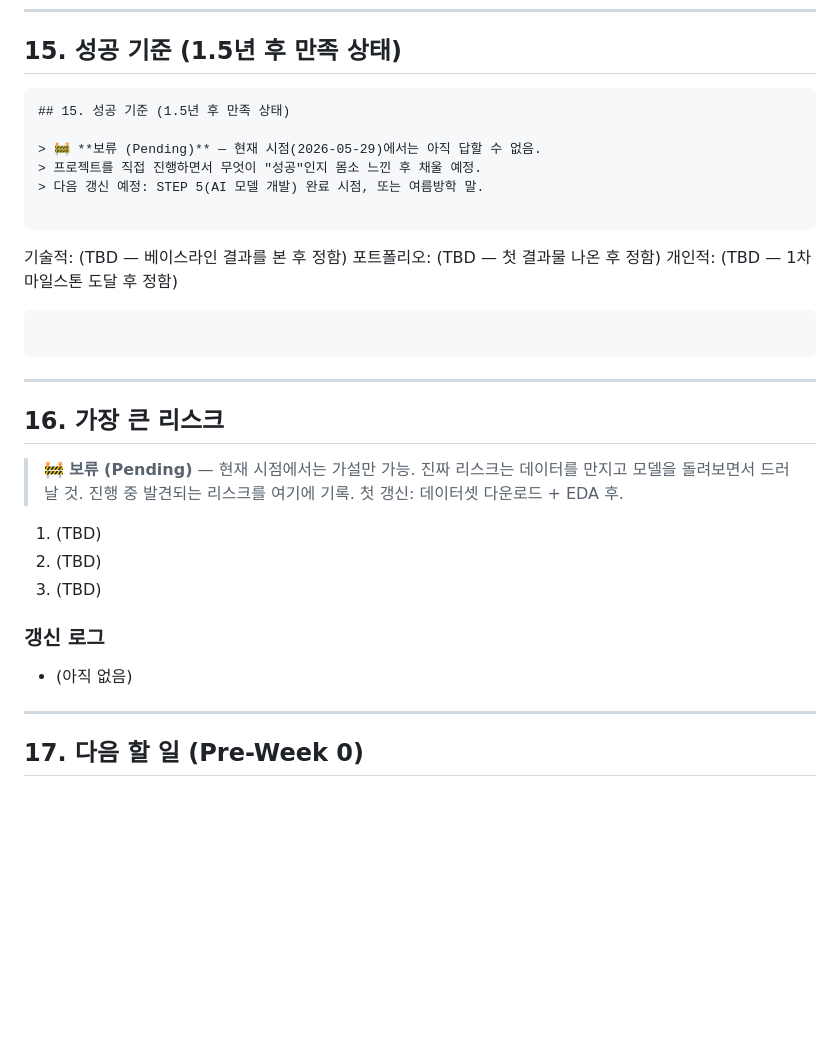
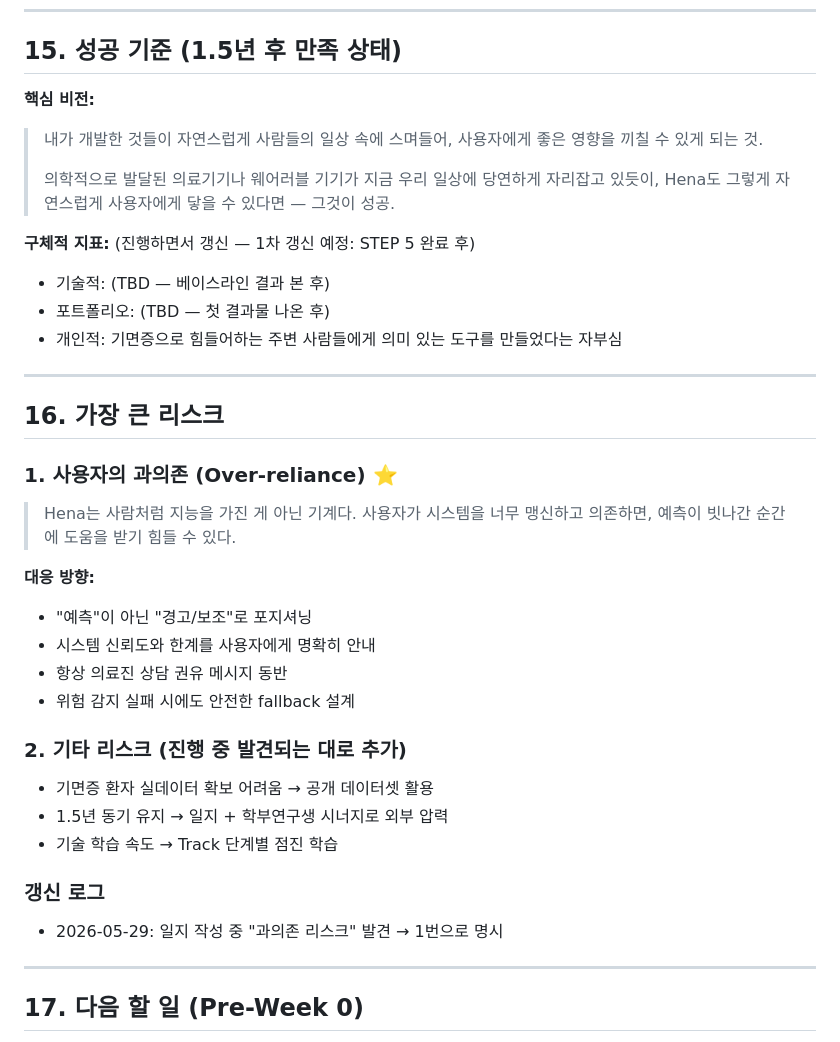
Before and after one commit to hcu1116/hena, a Markdown page: 00_meta/project-identity.md, the part around the change. Drawn GitHub-style; blank space fills up the shorter version.

````diff
--- a/00_meta/project-identity.md
+++ b/00_meta/project-identity.md
@@ -254,35 +254,41 @@
 
 ## 15. 성공 기준 (1.5년 후 만족 상태)
 
-```
-## 15. 성공 기준 (1.5년 후 만족 상태)
+**핵심 비전:**
+> 내가 개발한 것들이 자연스럽게 사람들의 일상 속에 스며들어,
+> 사용자에게 좋은 영향을 끼칠 수 있게 되는 것.
+>
+> 의학적으로 발달된 의료기기나 웨어러블 기기가 지금 우리 일상에
+> 당연하게 자리잡고 있듯이, Hena도 그렇게 자연스럽게 사용자에게
+> 닿을 수 있다면 — 그것이 성공.
 
-> 🚧 **보류 (Pending)** — 현재 시점(2026-05-29)에서는 아직 답할 수 없음.
-> 프로젝트를 직접 진행하면서 무엇이 "성공"인지 몸소 느낀 후 채울 예정.
-> 다음 갱신 예정: STEP 5(AI 모델 개발) 완료 시점, 또는 여름방학 말.
-
-```
-기술적:    (TBD — 베이스라인 결과를 본 후 정함)
-포트폴리오: (TBD — 첫 결과물 나온 후 정함)
-개인적:    (TBD — 1차 마일스톤 도달 후 정함)
-```
-```
+**구체적 지표:** (진행하면서 갱신 — 1차 갱신 예정: STEP 5 완료 후)
+- 기술적: (TBD — 베이스라인 결과 본 후)
+- 포트폴리오: (TBD — 첫 결과물 나온 후)
+- 개인적: 기면증으로 힘들어하는 주변 사람들에게 의미 있는 도구를 만들었다는 자부심
 
 ---
 
 ## 16. 가장 큰 리스크
 
-> 🚧 **보류 (Pending)** — 현재 시점에서는 가설만 가능. 진짜 리스크는 데이터를
-> 만지고 모델을 돌려보면서 드러날 것. 진행 중 발견되는 리스크를 여기에 기록.
-> 첫 갱신: 데이터셋 다운로드 + EDA 후.
+### 1. 사용자의 과의존 (Over-reliance) ⭐
+> Hena는 사람처럼 지능을 가진 게 아닌 기계다.
+> 사용자가 시스템을 너무 맹신하고 의존하면, 예측이 빗나간
+> 순간에 도움을 받기 힘들 수 있다.
 
-1. (TBD)
-2. (TBD)
-3. (TBD)
+**대응 방향:**
+- "예측"이 아닌 "경고/보조"로 포지셔닝
+- 시스템 신뢰도와 한계를 사용자에게 명확히 안내
+- 항상 의료진 상담 권유 메시지 동반
+- 위험 감지 실패 시에도 안전한 fallback 설계
+
+### 2. 기타 리스크 (진행 중 발견되는 대로 추가)
+- 기면증 환자 실데이터 확보 어려움 → 공개 데이터셋 활용
+- 1.5년 동기 유지 → 일지 + 학부연구생 시너지로 외부 압력
+- 기술 학습 속도 → Track 단계별 점진 학습
 
 ### 갱신 로그
-- (아직 없음)
-
+- 2026-05-29: 일지 작성 중 "과의존 리스크" 발견 → 1번으로 명시
 
 ---
 
````
Also changed, not shown: 04_journal/2026-05-29.md (added, +59 -0 lines).
